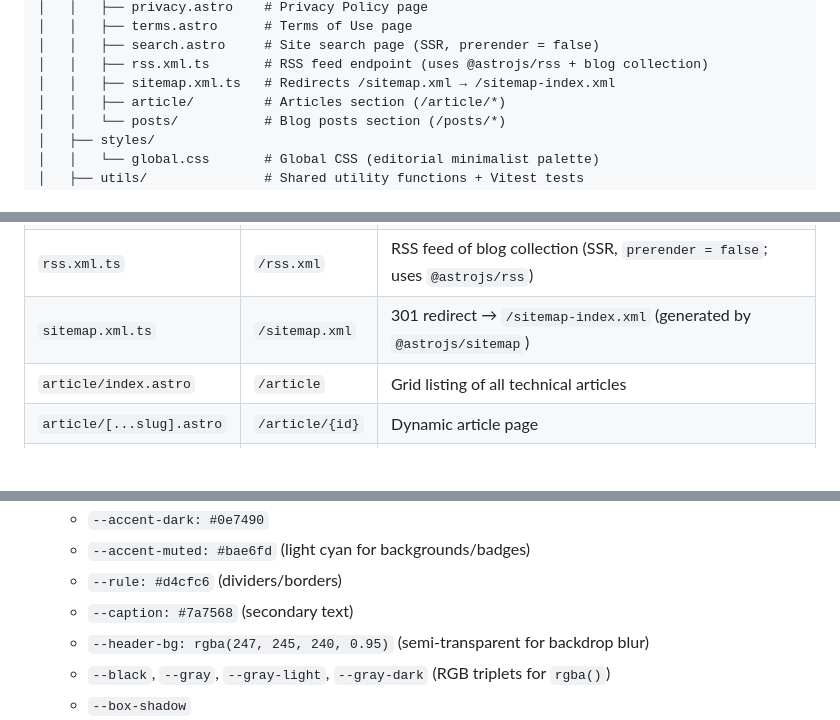
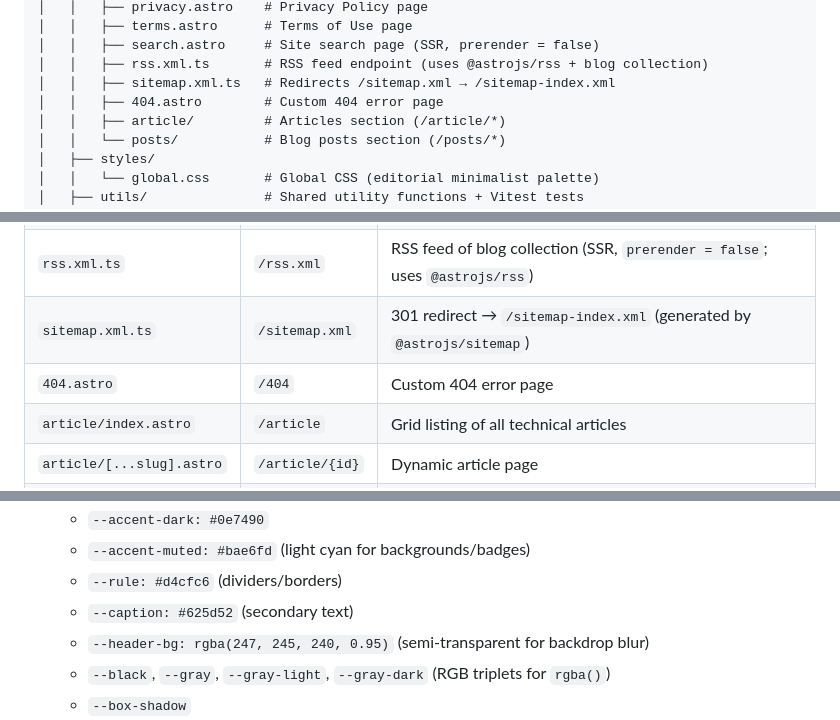
Before and after one commit to mryagerr/astro-blog-starter-template, a Markdown page: CLAUDE.md, 3 parts joined by grey strips. Drawn GitHub-style; blank space fills up the shorter version.

Commit message:
Update CLAUDE.md: fix --caption value and add 404.astro page
- Correct --caption CSS variable from #7a7568 to #625d52 (actual value in global.css)
- Add 404.astro to directory structure and pages routing table

https://claude.ai/code/session_011VpQHB7oXoigu8j6x7HCrX

```diff
--- a/CLAUDE.md
+++ b/CLAUDE.md
@@ -73,6 +73,7 @@ astro-blog-starter-template/
 │   │   ├── search.astro     # Site search page (SSR, prerender = false)
 │   │   ├── rss.xml.ts       # RSS feed endpoint (uses @astrojs/rss + blog collection)
 │   │   ├── sitemap.xml.ts   # Redirects /sitemap.xml → /sitemap-index.xml
+│   │   ├── 404.astro        # Custom 404 error page
 │   │   ├── article/         # Articles section (/article/*)
 │   │   └── posts/           # Blog posts section (/posts/*)
 │   ├── styles/
@@ -255,6 +256,7 @@ Astro uses file-based routing from `src/pages/`.
 | `search.astro` | `/search` | Full-text search across blog + posts (SSR; `prerender = false`) |
 | `rss.xml.ts` | `/rss.xml` | RSS feed of blog collection (SSR, `prerender = false`; uses `@astrojs/rss`) |
 | `sitemap.xml.ts` | `/sitemap.xml` | 301 redirect → `/sitemap-index.xml` (generated by `@astrojs/sitemap`) |
+| `404.astro` | `/404` | Custom 404 error page |
 | `article/index.astro` | `/article` | Grid listing of all technical articles |
 | `article/[...slug].astro` | `/article/{id}` | Dynamic article page |
 | `posts/index.astro` | `/posts` | List of blog posts |
@@ -460,7 +462,7 @@ Article pages (`/article/[...slug].astro`) include a scroll progress bar via `Bl
   - `--accent-dark: #0e7490`
   - `--accent-muted: #bae6fd` (light cyan for backgrounds/badges)
   - `--rule: #d4cfc6` (dividers/borders)
-  - `--caption: #7a7568` (secondary text)
+  - `--caption: #625d52` (secondary text)
   - `--header-bg: rgba(247, 245, 240, 0.95)` (semi-transparent for backdrop blur)
   - `--black`, `--gray`, `--gray-light`, `--gray-dark` (RGB triplets for `rgba()`)
   - `--box-shadow`
```
